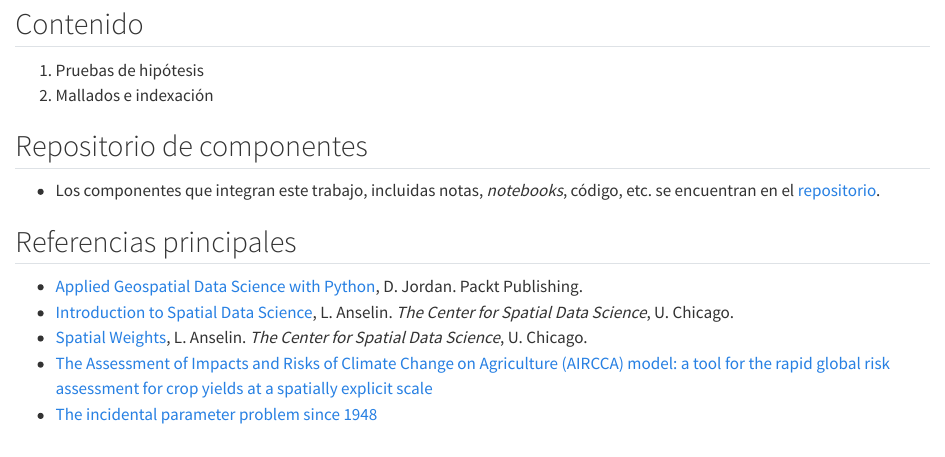
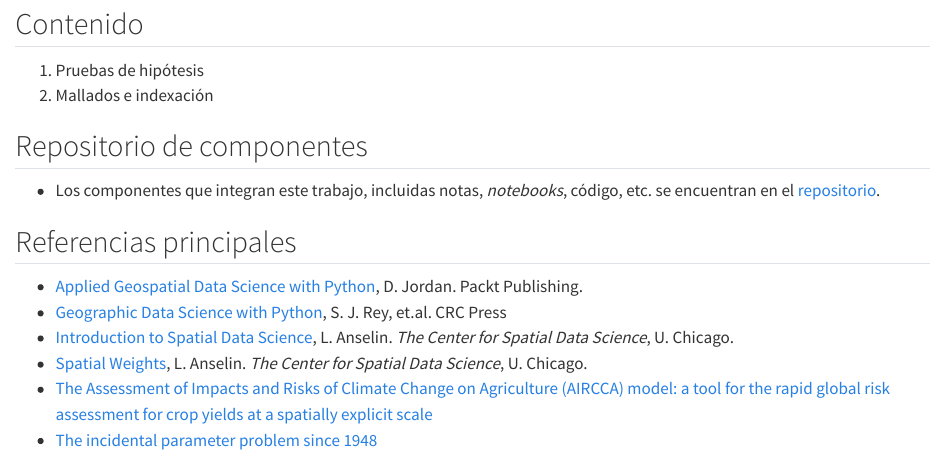
Before and after one commit to CAMM961001/estancia, a Quarto document (tesis/index.qmd): the page in a window 1100 px wide, from 160 px down. Rendered offline with R 4.5, knitr and Pandoc in place of Quarto, with nearby package versions.

Commit message:
Nueva referencia bibliográfica

```diff
--- a/tesis/index.qmd
+++ b/tesis/index.qmd
@@ -18,6 +18,7 @@ código, etc. se encuentran en el [repositorio](https://github.com/CAMM961001/es
 ## Referencias principales {-}
 
 * [Applied Geospatial Data Science with Python](https://github.com/PacktPublishing/Applied-Geospatial-Data-Science-with-Python), D. Jordan. Packt Publishing.
+* [Geographic Data Science with Python](https://geographicdata.science/book/intro.html), S. J. Rey, et.al. CRC Press
 * [Introduction to Spatial Data Science](https://youtube.com/playlist?list=PLzREt6r1NenmFyTw8v2JZpEE4PZGNi5Ht&si=SUS-PmoOYAN8_XtO), L. Anselin.
 _The Center for Spatial Data Science_, U. Chicago.
 * [Spatial Weights](https://www.youtube.com/watch?v=yjFNuyfskaQ), L. Anselin.
```
